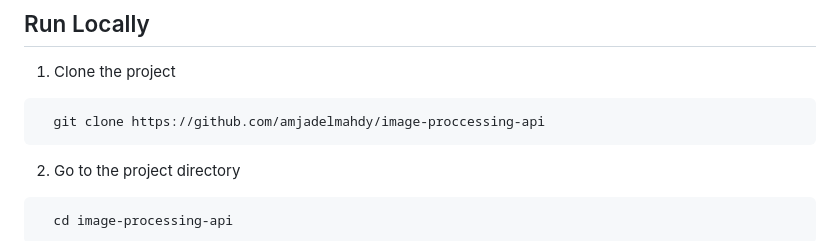
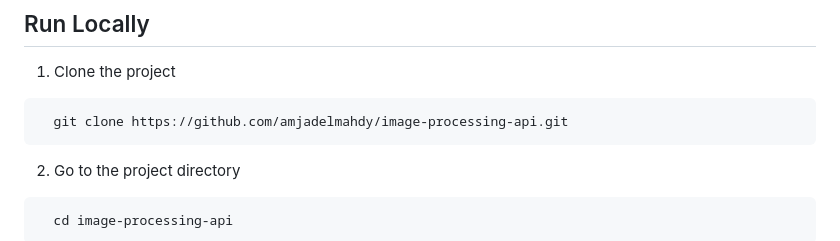
Before and after one commit to amjadelmahdy/image-processing-api, a Markdown page: README.md, the part around the change. Drawn GitHub-style.

Commit message:
docs: edit run locally
Edit clone link

````diff
--- a/README.md
+++ b/README.md
@@ -71,7 +71,7 @@ To run this project, you will need to have the following on your system:
 1. Clone the project
 
 ```bash
-  git clone https://github.com/amjadelmahdy/image-proccessing-api
+  git clone https://github.com/amjadelmahdy/image-processing-api.git
 ```
 
 2. Go to the project directory
````
